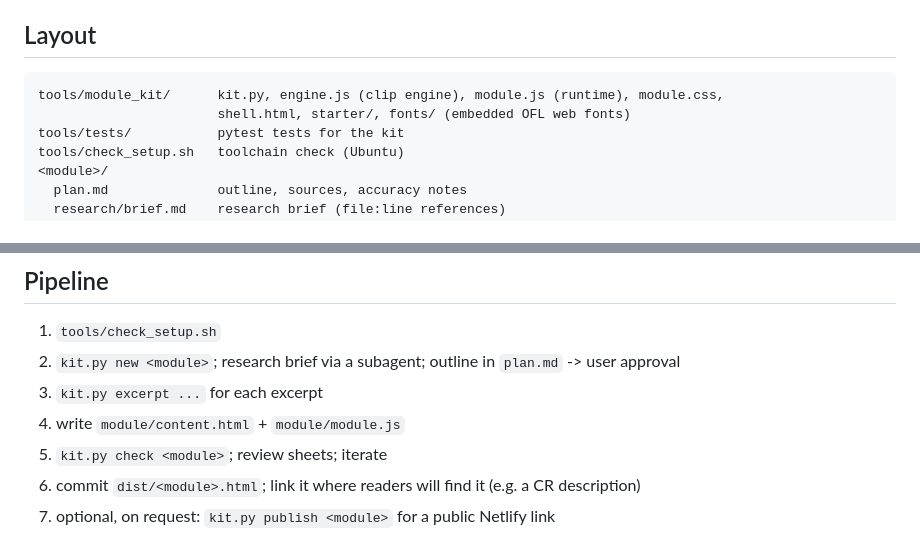
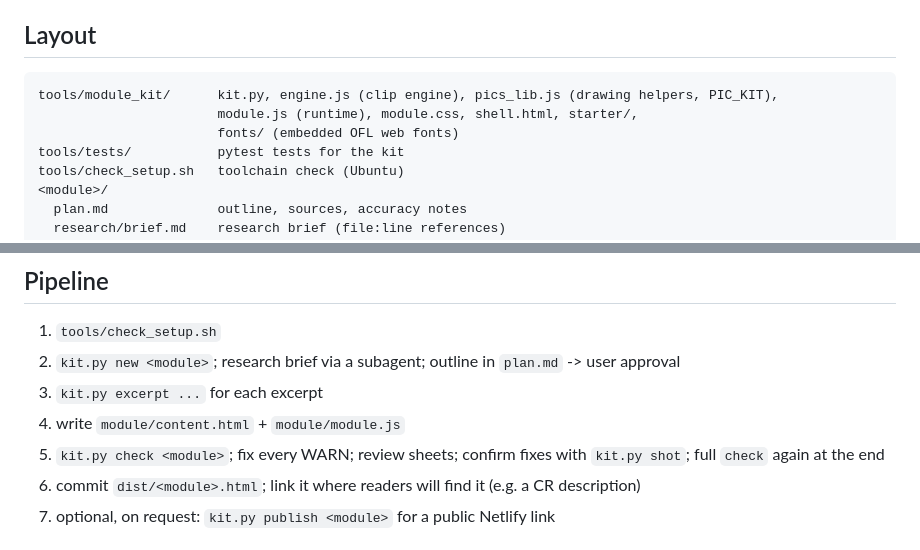
Before and after one commit to agkunkle/learning-modules, a Markdown page: AGENTS.md, 2 parts joined by grey strips. GitHub-like rendering.

Commit message:
docs(skill): practical modules, warn-first check loop, picture workflow
Add the practical (no code) module kind and its brief template, the
fix-WARN-then-shot check loop, PIC_KIT and side-picture text sizes, the
character-first picture workflow, and lessons on shared ids, font timing and
checking a published link.

Co-Authored-By: Claude Opus 5.5 <noreply@anthropic.com>

````diff
--- a/AGENTS.md
+++ b/AGENTS.md
@@ -24,8 +24,9 @@ How-to and spec: the `learning-module` skill (`.claude/skills/learning-module/SK
 
 ## Layout
 ```
-tools/module_kit/      kit.py, engine.js (clip engine), module.js (runtime), module.css,
-                       shell.html, starter/, fonts/ (embedded OFL web fonts)
+tools/module_kit/      kit.py, engine.js (clip engine), pics_lib.js (drawing helpers, PIC_KIT),
+                       module.js (runtime), module.css, shell.html, starter/,
+                       fonts/ (embedded OFL web fonts)
 tools/tests/           pytest tests for the kit
 tools/check_setup.sh   toolchain check (Ubuntu)
 <module>/
@@ -52,7 +53,8 @@ tools/check_setup.sh   toolchain check (Ubuntu)
 2. `kit.py new <module>`; research brief via a subagent; outline in `plan.md` -> user approval
 3. `kit.py excerpt ...` for each excerpt
 4. write `module/content.html` + `module/module.js`
-5. `kit.py check <module>`; review sheets; iterate
+5. `kit.py check <module>`; fix every WARN; review sheets; confirm fixes with `kit.py shot`;
+   full `check` again at the end
 6. commit `dist/<module>.html`; link it where readers will find it (e.g. a CR description)
 7. optional, on request: `kit.py publish <module>` for a public Netlify link
 
````
Also changed, not shown: 1 other file.
